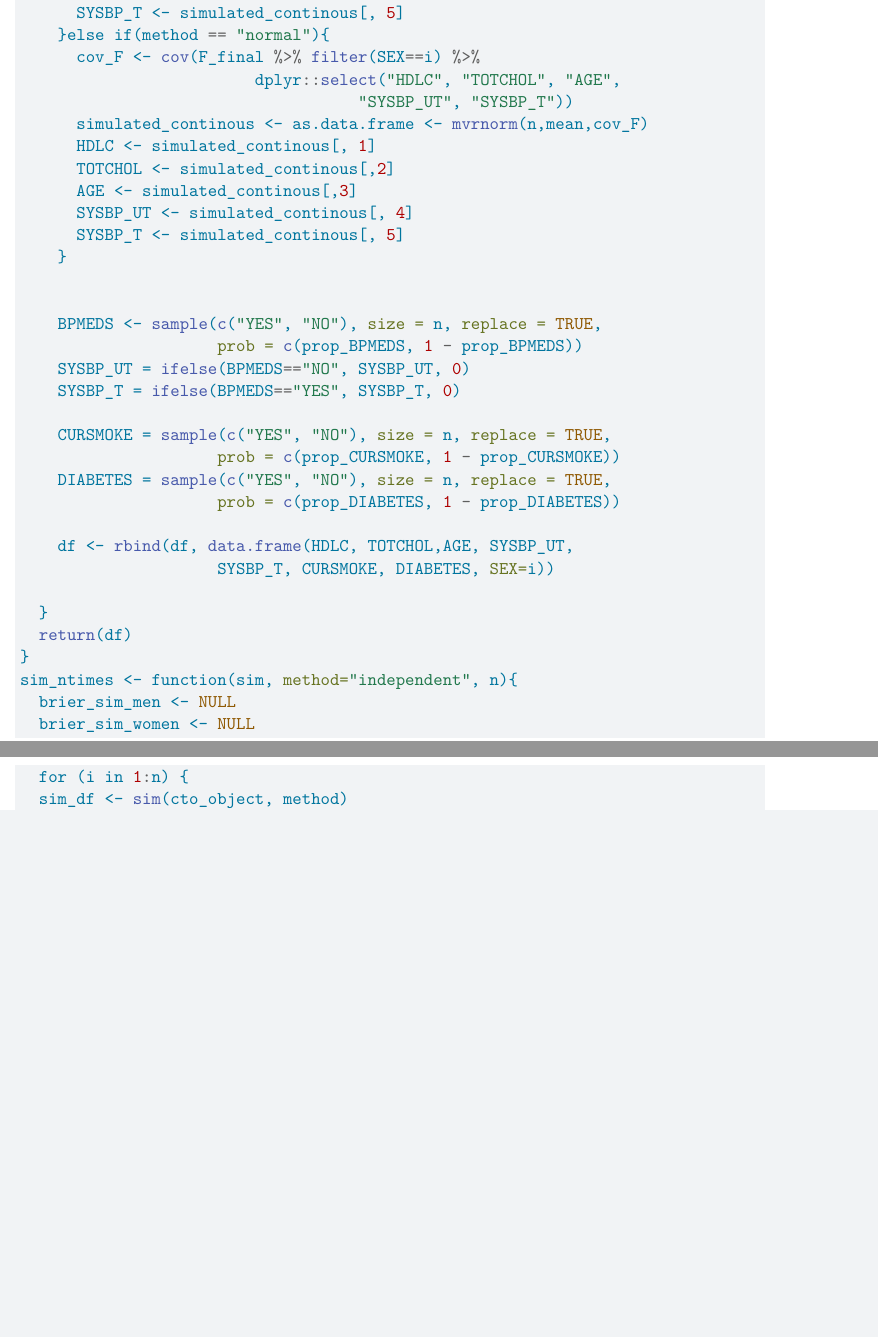
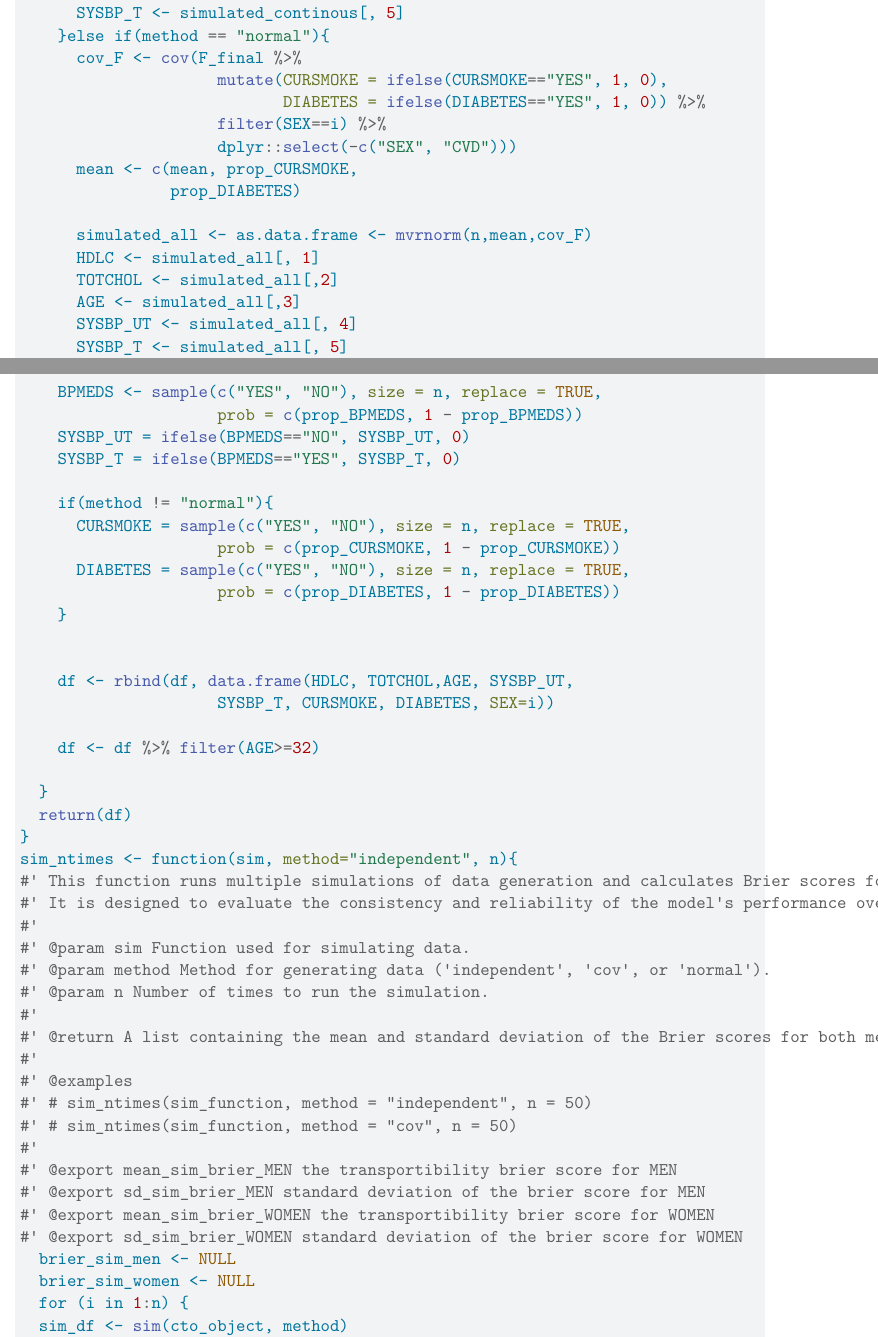
Before and after one commit to Mavis-Liang/PDA_project3_transportability_simulation, a Quarto document (report3.qmd): two parts of pages 14 and 15 of 15 before the commit and two parts of pages 14 and 15 of 16 after it, joined at a grey line, cut so that both start at the same text, the shorter picture padded with empty space. Rendered offline with R 4.5, knitr and Pandoc in place of Quarto, then LaTeX, with nearby package versions; some code elsewhere in the file could not run offline.

Commit message:
Spell checked.  Added equations. Age eligibilities in simulations. Associations of the binary variables.

````diff
--- a/report3.qmd
+++ b/report3.qmd
@@ -389,12 +415,17 @@ sim_function <- function(createTableOne_object, method = "independent"){
       SYSBP_UT <- simulated_continous[, 4]
       SYSBP_T <- simulated_continous[, 5]
     }else if(method == "normal"){
-      cov_F <- cov(F_final %>% filter(SEX==i) %>%
-                         dplyr::select("HDLC", "TOTCHOL", "AGE",
-                                    "SYSBP_UT", "SYSBP_T"))
-      simulated_continous <- as.data.frame <- mvrnorm(n,mean,cov_F)
-      HDLC <- simulated_continous[, 1]
-      TOTCHOL <- simulated_continous[,2]
-      AGE <- simulated_continous[,3]
-      SYSBP_UT <- simulated_continous[, 4]
-      SYSBP_T <- simulated_continous[, 5]
+      cov_F <- cov(F_final %>%
+                     mutate(CURSMOKE = ifelse(CURSMOKE=="YES", 1, 0),
+                            DIABETES = ifelse(DIABETES=="YES", 1, 0)) %>%
+                     filter(SEX==i) %>%
+                     dplyr::select(-c("SEX", "CVD")))
+      mean <- c(mean, prop_CURSMOKE,
+                prop_DIABETES)
+
+      simulated_all <- as.data.frame <- mvrnorm(n,mean,cov_F)
+      HDLC <- simulated_all[, 1]
+      TOTCHOL <- simulated_all[,2]
+      AGE <- simulated_all[,3]
+      SYSBP_UT <- simulated_all[, 4]
+      SYSBP_T <- simulated_all[, 5]
@@ -406,13 +441,18 @@ sim_function <- function(createTableOne_object, method = "independent"){
     SYSBP_UT = ifelse(BPMEDS=="NO", SYSBP_UT, 0)
     SYSBP_T = ifelse(BPMEDS=="YES", SYSBP_T, 0)
 
-    CURSMOKE = sample(c("YES", "NO"), size = n, replace = TRUE,
+    if(method != "normal"){
+      CURSMOKE = sample(c("YES", "NO"), size = n, replace = TRUE,
                      prob = c(prop_CURSMOKE, 1 - prop_CURSMOKE))
-    DIABETES = sample(c("YES", "NO"), size = n, replace = TRUE,
+      DIABETES = sample(c("YES", "NO"), size = n, replace = TRUE,
                      prob = c(prop_DIABETES, 1 - prop_DIABETES))
+    }
+
 
     df <- rbind(df, data.frame(HDLC, TOTCHOL,AGE, SYSBP_UT,
                      SYSBP_T, CURSMOKE, DIABETES, SEX=i))
+
+    df <- df %>% filter(AGE>=32)
 
   }
   return(df)
@@ -421,6 +461,23 @@ sim_function <- function(createTableOne_object, method = "independent"){
 
 ```{r simulation}
 sim_ntimes <- function(sim, method="independent", n){
+#' This function runs multiple simulations of data generation and calculates Brier scores for each simulation.
+#' It is designed to evaluate the consistency and reliability of the model's performance over repeated simulations.
+#'
+#' @param sim Function used for simulating data.
+#' @param method Method for generating data ('independent', 'cov', or 'normal').
+#' @param n Number of times to run the simulation.
+#'
+#' @return A list containing the mean and standard deviation of the Brier scores for both men and women.
+#'
+#' @examples
+#' # sim_ntimes(sim_function, method = "independent", n = 50)
+#' # sim_ntimes(sim_function, method = "cov", n = 50)
+#'
+#' @export mean_sim_brier_MEN the transportibility brier score for MEN
+#' @export sd_sim_brier_MEN standard deviation of the brier score for MEN
+#' @export mean_sim_brier_WOMEN the transportibility brier score for WOMEN
+#' @export sd_sim_brier_WOMEN standard deviation of the brier score for WOMEN
   brier_sim_men <- NULL
   brier_sim_women <- NULL
   for (i in 1:n) {
````
Also changed, not shown: report3.pdf, report3.qmd (36 more changed lines).
